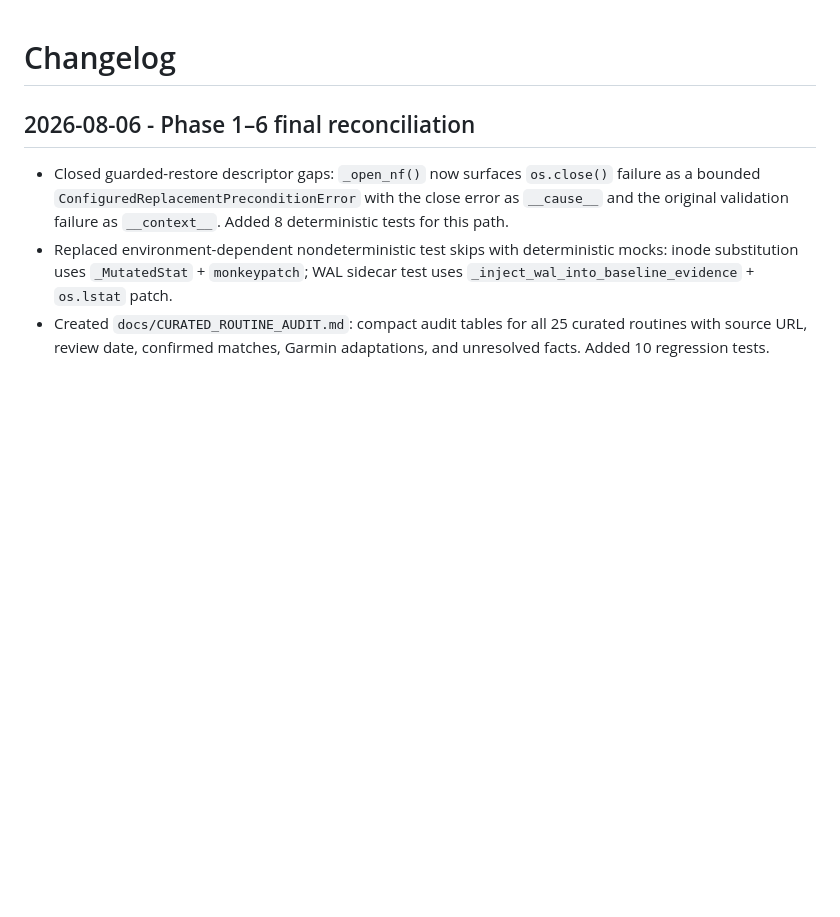
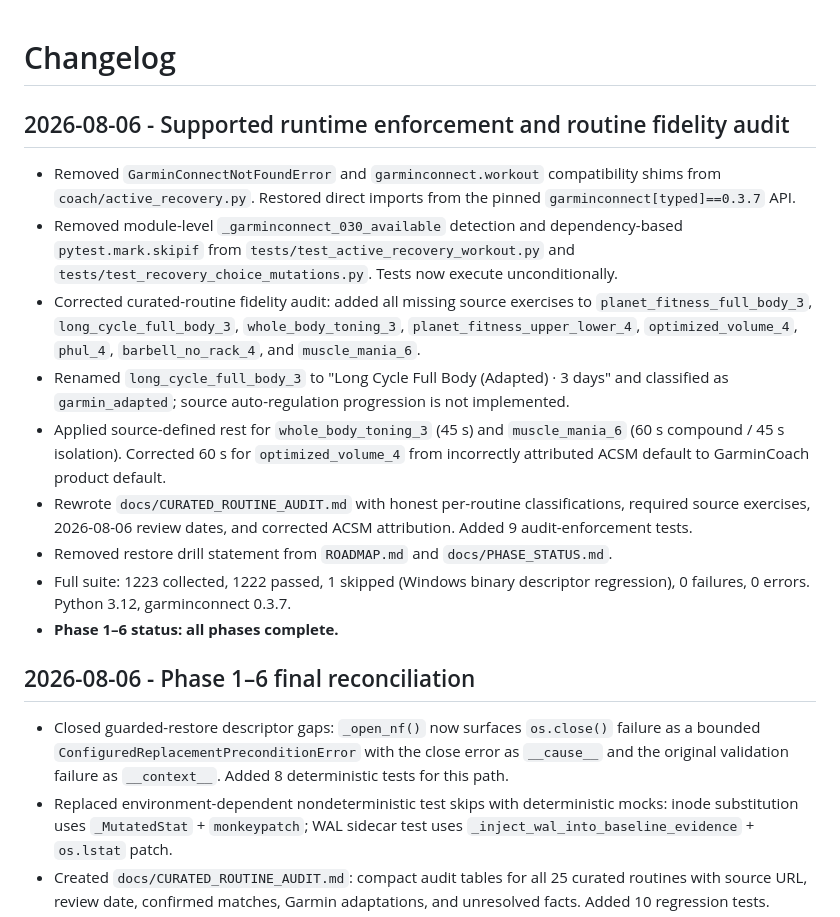
Before and after one commit to alonibh/GarminCoach, a Markdown page: CHANGELOG.md, the part around the change. GitHub-like rendering; blank space fills up the shorter version.

Commit message:
docs: finalize supported runtime and routine audit
- Update CHANGELOG.md with supported runtime enforcement and routine
  fidelity audit entries
- Update README.md to reference CURATED_ROUTINE_AUDIT.md as the
  canonical 25-routine audit document
- Update MAINTENANCE_NOTES.md to reflect that garminconnect shims
  were removed (not retained) in the completed actions section

Co-authored-by: Cursor <cursoragent@cursor.com>

```diff
--- a/CHANGELOG.md
+++ b/CHANGELOG.md
@@ -1,4 +1,30 @@
 # Changelog
+
+## 2026-08-06 - Supported runtime enforcement and routine fidelity audit
+
+- Removed `GarminConnectNotFoundError` and `garminconnect.workout` compatibility
+  shims from `coach/active_recovery.py`. Restored direct imports from the
+  pinned `garminconnect[typed]==0.3.7` API.
+- Removed module-level `_garminconnect_030_available` detection and
+  dependency-based `pytest.mark.skipif` from `tests/test_active_recovery_workout.py`
+  and `tests/test_recovery_choice_mutations.py`. Tests now execute unconditionally.
+- Corrected curated-routine fidelity audit: added all missing source exercises to
+  `planet_fitness_full_body_3`, `long_cycle_full_body_3`, `whole_body_toning_3`,
+  `planet_fitness_upper_lower_4`, `optimized_volume_4`, `phul_4`,
+  `barbell_no_rack_4`, and `muscle_mania_6`.
+- Renamed `long_cycle_full_body_3` to "Long Cycle Full Body (Adapted) · 3 days"
+  and classified as `garmin_adapted`; source auto-regulation progression is not
+  implemented.
+- Applied source-defined rest for `whole_body_toning_3` (45 s) and `muscle_mania_6`
+  (60 s compound / 45 s isolation). Corrected 60 s for `optimized_volume_4` from
+  incorrectly attributed ACSM default to GarminCoach product default.
+- Rewrote `docs/CURATED_ROUTINE_AUDIT.md` with honest per-routine classifications,
+  required source exercises, 2026-08-06 review dates, and corrected ACSM attribution.
+  Added 9 audit-enforcement tests.
+- Removed restore drill statement from `ROADMAP.md` and `docs/PHASE_STATUS.md`.
+- Full suite: 1223 collected, 1222 passed, 1 skipped (Windows binary descriptor
+  regression), 0 failures, 0 errors. Python 3.12, garminconnect 0.3.7.
+- **Phase 1–6 status: all phases complete.**
 
 ## 2026-08-06 - Phase 1–6 final reconciliation
 
```
Also changed, not shown: README.md (+2 -2 lines), docs/MAINTENANCE_NOTES.md (+3 -3 lines).
